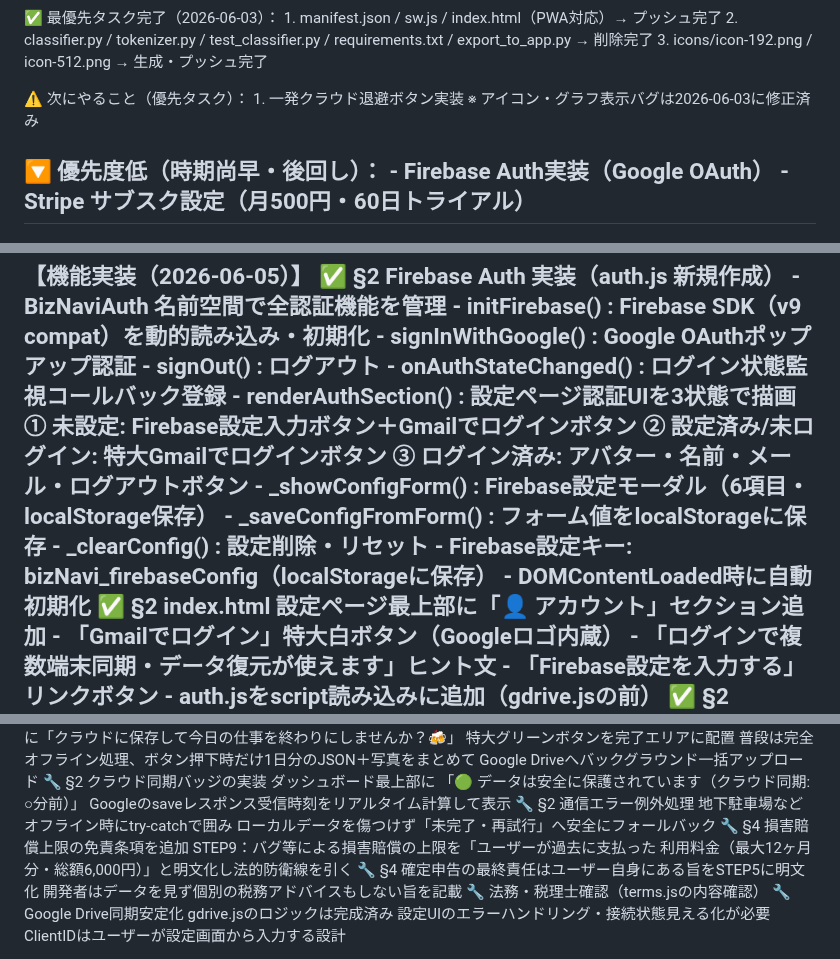
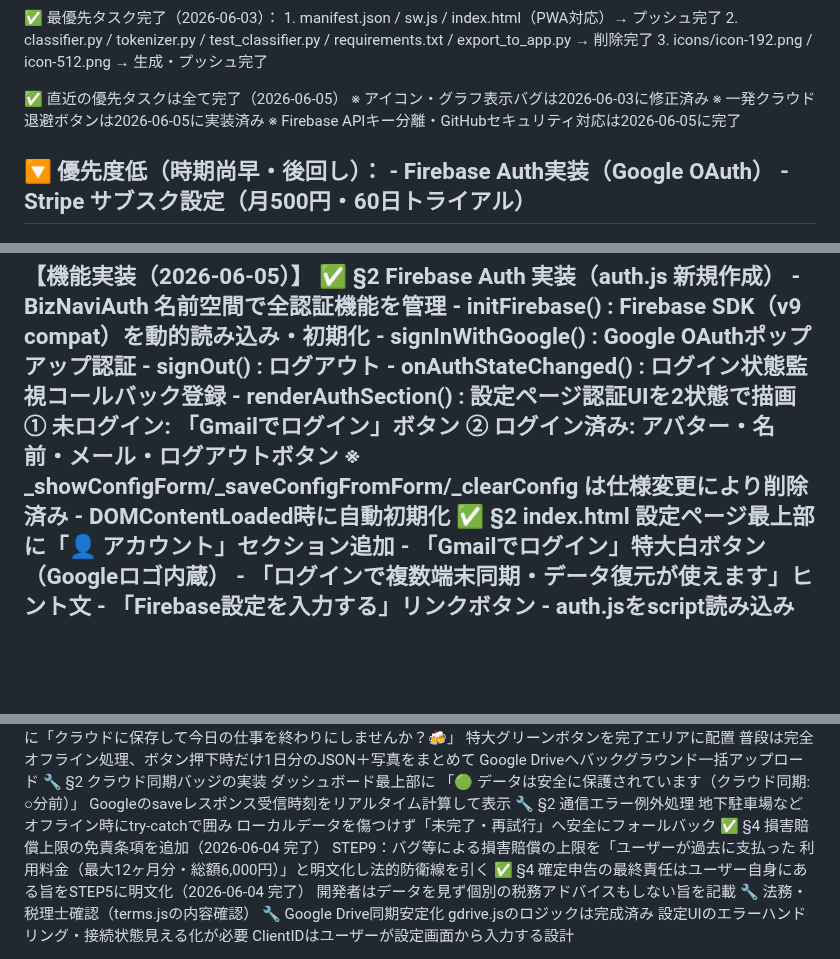
Before and after one commit to llcsdsa-cmd/biz-navi.test, a Markdown page: PROGRESS.md, 3 parts joined by grey strips. Drawn GitHub-style; blank space fills up the shorter version.

Commit message:
docs: sync PROGRESS.md with actual code (auth.js 227L, 2-state UI, completed tasks)

```diff
--- a/PROGRESS.md
+++ b/PROGRESS.md
@@ -53,9 +53,10 @@ Biz-Navi (Biz-Insight Navigator) v0
      2. classifier.py / tokenizer.py / test_classifier.py / requirements.txt / export_to_app.py → 削除完了
      3. icons/icon-192.png / icon-512.png → 生成・プッシュ完了
 
-  ⚠️ 次にやること（優先タスク）：
-     1. 一発クラウド退避ボタン実装
+  ✅ 直近の優先タスクは全て完了（2026-06-05）
      ※ アイコン・グラフ表示バグは2026-06-03に修正済み
+     ※ 一発クラウド退避ボタンは2026-06-05に実装済み
+     ※ Firebase APIキー分離・GitHubセキュリティ対応は2026-06-05に完了
 
   🔽 優先度低（時期尚早・後回し）：
      - Firebase Auth実装（Google OAuth）
@@ -95,14 +96,10 @@ Biz-Navi (Biz-Insight Navigator) v0
      - signInWithGoogle()     : Google OAuthポップアップ認証
      - signOut()              : ログアウト
      - onAuthStateChanged()   : ログイン状態監視コールバック登録
-     - renderAuthSection()    : 設定ページ認証UIを3状態で描画
-       ① 未設定: Firebase設定入力ボタン＋Gmailでログインボタン
-       ② 設定済み/未ログイン: 特大Gmailでログインボタン
-       ③ ログイン済み: アバター・名前・メール・ログアウトボタン
-     - _showConfigForm()      : Firebase設定モーダル（6項目・localStorage保存）
-     - _saveConfigFromForm()  : フォーム値をlocalStorageに保存
-     - _clearConfig()         : 設定削除・リセット
-     - Firebase設定キー: bizNavi_firebaseConfig（localStorageに保存）
+     - renderAuthSection()    : 設定ページ認証UIを2状態で描画
+       ① 未ログイン: 「Gmailでログイン」ボタン
+       ② ログイン済み: アバター・名前・メール・ログアウトボタン
+       ※ _showConfigForm/_saveConfigFromForm/_clearConfig は仕様変更により削除済み
      - DOMContentLoaded時に自動初期化
   ✅ §2 index.html 設定ページ最上部に「👤 アカウント」セクション追加
      - 「Gmailでログイン」特大白ボタン（Googleロゴ内蔵）
@@ -480,10 +477,10 @@ Biz-Navi (Biz-Insight Navigator) v0
   🔧 §2 通信エラー例外処理
      地下駐車場などオフライン時にtry-catchで囲み
      ローカルデータを傷つけず「未完了・再試行」へ安全にフォールバック
-  🔧 §4 損害賠償上限の免責条項を追加
+  ✅ §4 損害賠償上限の免責条項を追加（2026-06-04 完了）
      STEP9：バグ等による損害賠償の上限を「ユーザーが過去に支払った
      利用料金（最大12ヶ月分・総額6,000円）」と明文化し法的防衛線を引く
-  🔧 §4 確定申告の最終責任はユーザー自身にある旨をSTEP5に明文化
+  ✅ §4 確定申告の最終責任はユーザー自身にある旨をSTEP5に明文化（2026-06-04 完了）
      開発者はデータを見ず個別の税務アドバイスもしない旨を記載
   🔧 法務・税理士確認（terms.jsの内容確認）
   🔧 Google Drive同期安定化
```
Also changed, not shown: other parts of PROGRESS.md (+2 -2 lines).
